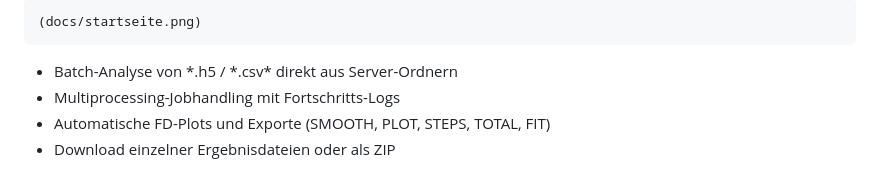
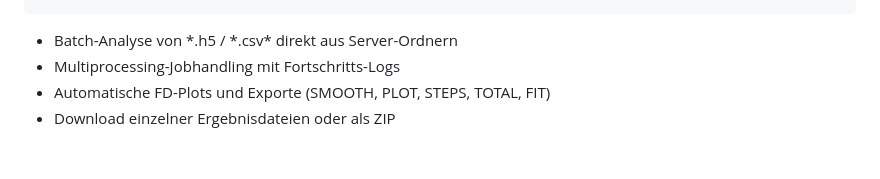
Before and after one commit to pUC19/AVOCADO-Frontend, a Markdown page: README.md, the part around the change printed below. Rendered like a GitHub page.

```diff
--- a/README.md
+++ b/README.md
@@ -11,5 +12,5 @@ Die Suite besteht aus vier Hauptmodulen, die jeweils für spezifische Analyse-Wo
 
-    (docs/startseite.png)
+
 -   Batch-Analyse von *.h5 / *.csv\* direkt aus Server-Ordnern
 -   Multiprocessing-Jobhandling mit Fortschritts-Logs
 -   Automatische FD-Plots und Exporte (SMOOTH, PLOT, STEPS, TOTAL, FIT)
```
Also changed, not shown: other parts of README.md (+1 -0 lines).
